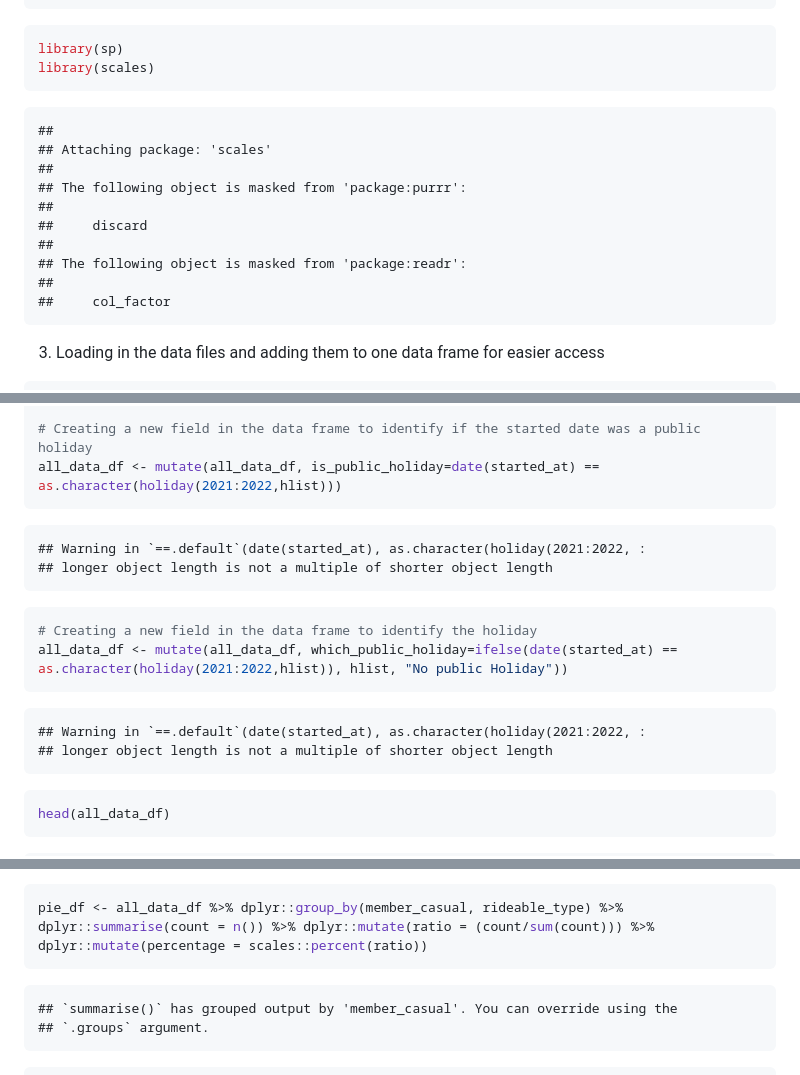
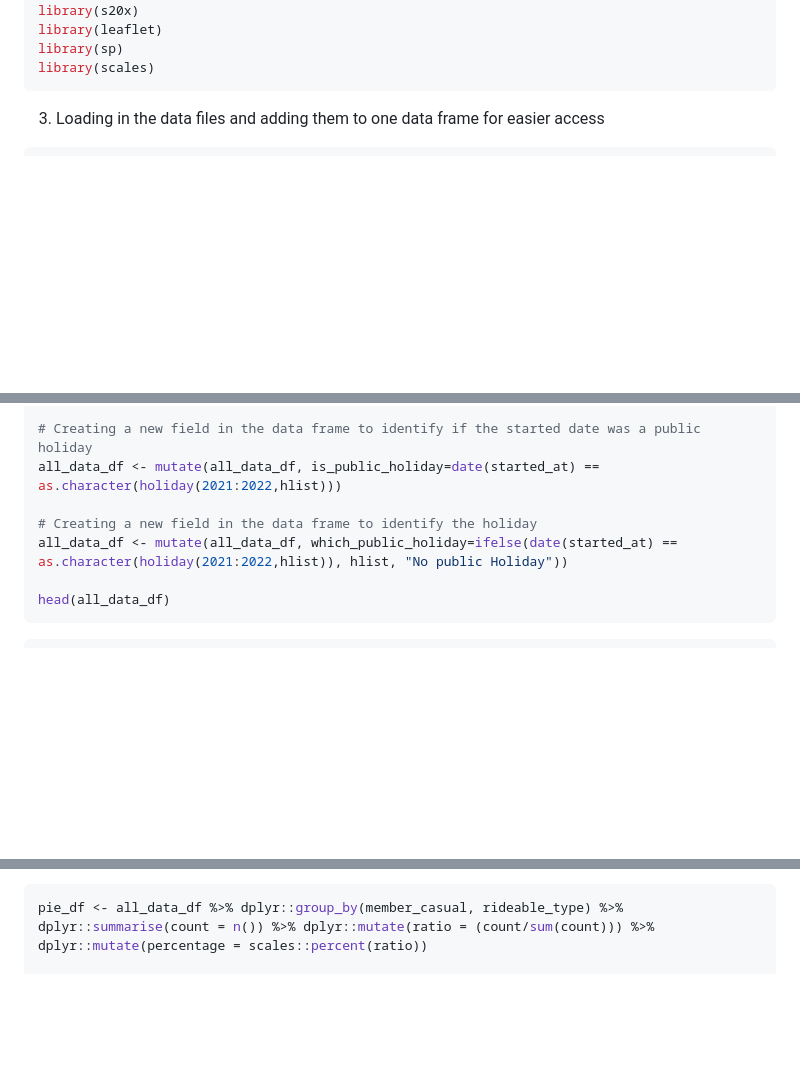
Before and after one commit to derogative404/Google_Data_Analytics_Capstone, a Markdown page: readme.md, 3 parts joined by grey strips. Drawn GitHub-style; blank space fills up the shorter version.

````diff
--- a/readme.md
+++ b/readme.md
@@ -250,18 +76,5 @@ library(leaflet)
 library(sp)
 library(scales)
-```
-
-```
-##
-## Attaching package: 'scales'
-##
-## The following object is masked from 'package:purrr':
-##
-##     discard
-##
-## The following object is masked from 'package:readr':
-##
-##     col_factor
 ```
 
 3. Loading in the data files and adding them to one data frame for easier access
@@ -582,24 +395,10 @@ hlist <- c("USNewYearsDay", "USInaugurationDay", "USMLKingsBirthday", "USLincoln
 
 # Creating a new field in the data frame to identify if the started date was a public holiday
 all_data_df <- mutate(all_data_df, is_public_holiday=date(started_at) == as.character(holiday(2021:2022,hlist)))
-```
 
-```
-## Warning in `==.default`(date(started_at), as.character(holiday(2021:2022, :
-## longer object length is not a multiple of shorter object length
-```
-
-```r
 # Creating a new field in the data frame to identify the holiday
 all_data_df <- mutate(all_data_df, which_public_holiday=ifelse(date(started_at) == as.character(holiday(2021:2022,hlist)), hlist, "No public Holiday"))
-```
 
-```
-## Warning in `==.default`(date(started_at), as.character(holiday(2021:2022, :
-## longer object length is not a multiple of shorter object length
-```
-
-```r
 head(all_data_df)
 ```
 
@@ -726,14 +525,7 @@ From above, it seems like casual riders, on average, ride 6.35 minutes longer th
 
 ```r
 pie_df <- all_data_df %>% dplyr::group_by(member_casual, rideable_type) %>% dplyr::summarise(count = n()) %>% dplyr::mutate(ratio = (count/sum(count))) %>% dplyr::mutate(percentage = scales::percent(ratio))
-```
 
-```
-## `summarise()` has grouped output by 'member_casual'. You can override using the
-## `.groups` argument.
-```
-
-```r
 ggplot(data=pie_df, aes(x="", y=ratio, fill=rideable_type)) +
          geom_col() + geom_text(aes(label = percentage), position = position_stack(vjust = 0.5)) +
          coord_polar("y", start=0) +
````
Also changed, not shown: other parts of readme.md (+4 -213 lines).
